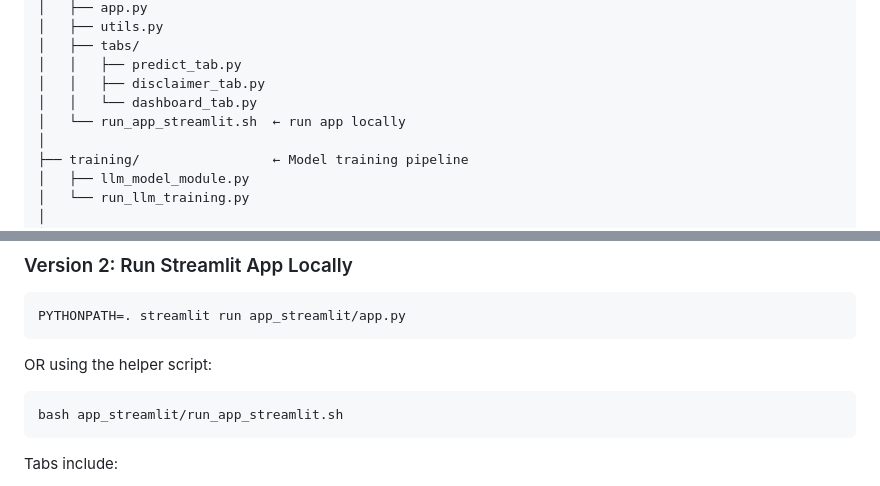
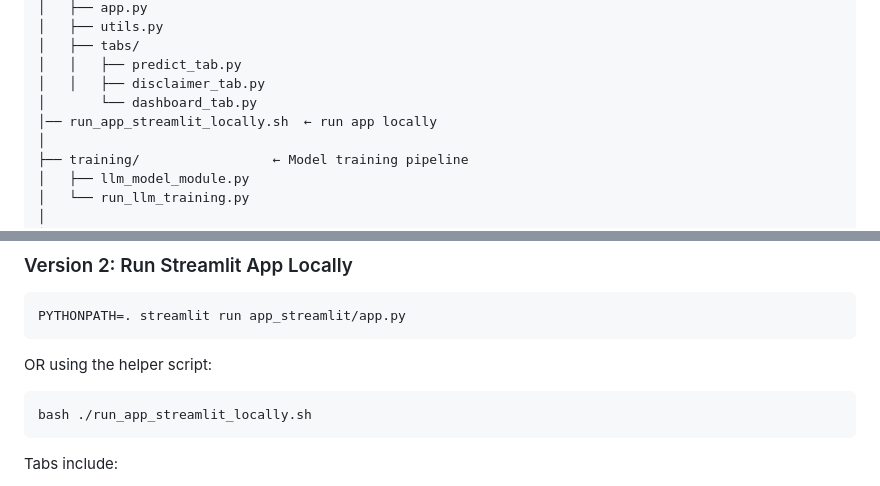
Before and after one commit to AMzaheri/fake-news-detection-llm, a Markdown page: README.md, 2 parts joined by grey strips. Drawn GitHub-style.

````diff
--- a/README.md
+++ b/README.md
@@ -42,8 +42,8 @@ fake-news-detection-llm/
 │   ├── tabs/
 │   │   ├── predict_tab.py
 │   │   ├── disclaimer_tab.py
-│   │   └── dashboard_tab.py
-│   └── run_app_streamlit.sh  ← run app locally
+│       └── dashboard_tab.py
+│── run_app_streamlit_locally.sh  ← run app locally
 │
 ├── training/                 ← Model training pipeline
 │   ├── llm_model_module.py
@@ -143,7 +143,7 @@ PYTHONPATH=. streamlit run app_streamlit/app.py
 ```
 OR using the helper script:
 ```bash
-bash app_streamlit/run_app_streamlit.sh
+bash ./run_app_streamlit_locally.sh
 ```
 
 Tabs include:
````
